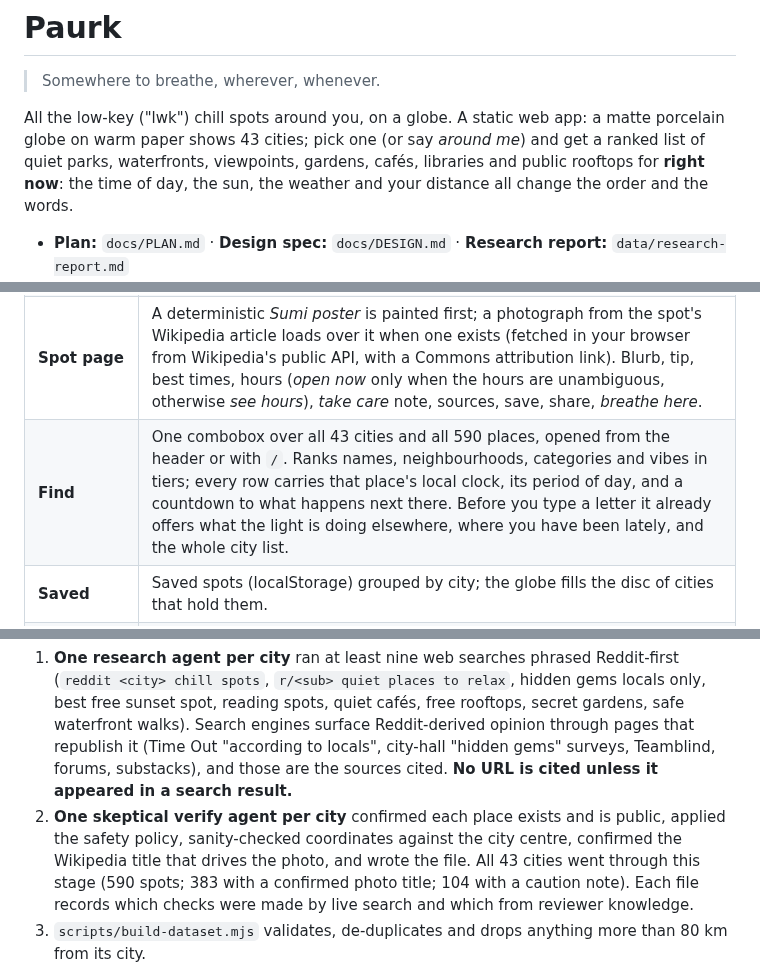
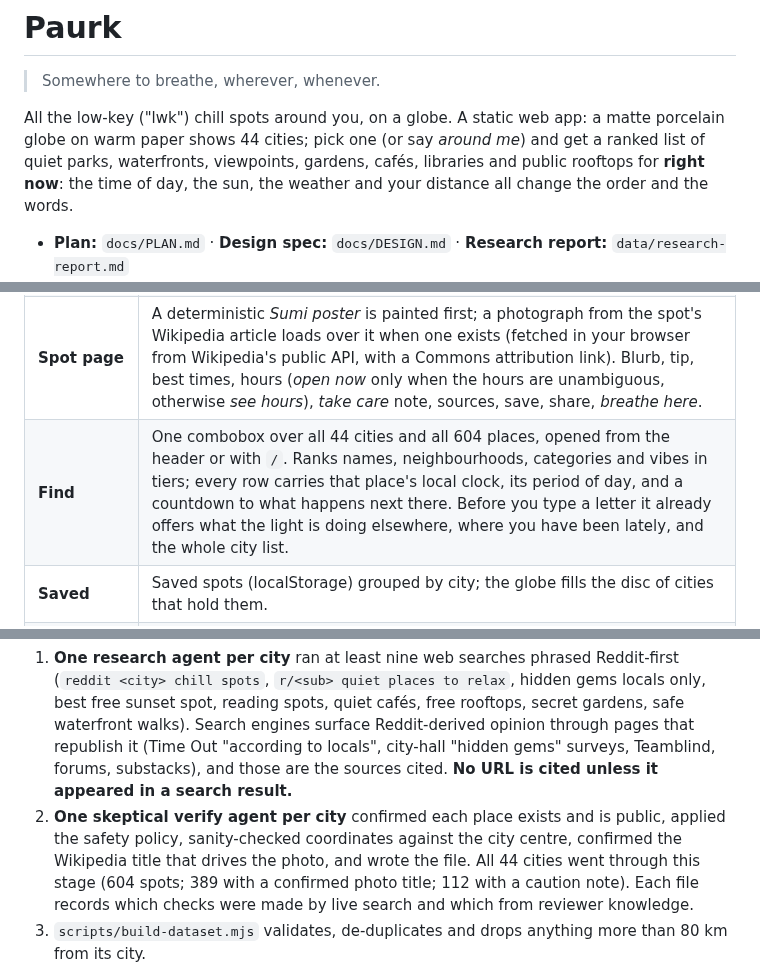
Before and after one commit to W3313/paurk, a Markdown page: README.md, 3 parts joined by grey strips. Drawn GitHub-style.

```diff
--- a/README.md
+++ b/README.md
@@ -3,7 +3,7 @@
 > Somewhere to breathe, wherever, whenever.
 
 All the low-key ("lwk") chill spots around you, on a globe. A static web app: a matte porcelain globe on warm
-paper shows 43 cities; pick one (or say *around me*) and get a ranked list of quiet parks, waterfronts,
+paper shows 44 cities; pick one (or say *around me*) and get a ranked list of quiet parks, waterfronts,
 viewpoints, gardens, cafés, libraries and public rooftops for **right now**: the time of day, the sun, the
 weather and your distance all change the order and the words.
 
@@ -63,7 +63,7 @@ To deploy by hand instead of connecting Git: `npm run build && npx wrangler page
 | **Whenever** | Sunrise, sunset and golden hour are computed on the device (SunCalc) per city. The horizon light on the page and the sphere follow the phase of day; a *sun-rule* dial lets you scrub the day (and pin a time into the link) to see what the picks would be at 21:30. |
 | **Ranking** | "Right now" scoring: period of day × weather (Open-Meteo, keyless, optional) × your chosen vibes × distance × hours confidence. Every top pick explains itself in one line starting with *because*. At night, spots with a caution note sink below *better in daylight*. |
 | **Spot page** | A deterministic *Sumi poster* is painted first; a photograph from the spot's Wikipedia article loads over it when one exists (fetched in your browser from Wikipedia's public API, with a Commons attribution link). Blurb, tip, best times, hours (*open now* only when the hours are unambiguous, otherwise *see hours*), *take care* note, sources, save, share, *breathe here*. |
-| **Find** | One combobox over all 43 cities and all 590 places, opened from the header or with `/`. Ranks names, neighbourhoods, categories and vibes in tiers; every row carries that place's local clock, its period of day, and a countdown to what happens next there. Before you type a letter it already offers what the light is doing elsewhere, where you have been lately, and the whole city list. |
+| **Find** | One combobox over all 44 cities and all 604 places, opened from the header or with `/`. Ranks names, neighbourhoods, categories and vibes in tiers; every row carries that place's local clock, its period of day, and a countdown to what happens next there. Before you type a letter it already offers what the light is doing elsewhere, where you have been lately, and the whole city list. |
 | **Saved** | Saved spots (localStorage) grouped by city; the globe fills the disc of cities that hold them. |
 | **Access** | Every control is an underlined word with a 44 px hit box (checked by `npm run shots`); native dialogs; one polite live region; reduced-motion (*still*) mode; paper and slate themes; 4.5:1 text contrast under every horizon colour. |
 
@@ -79,7 +79,7 @@ The brief asked for research through Reddit. Reddit is not reachable from the en
    substacks), and those are the sources cited. **No URL is cited unless it appeared in a search result.**
 2. **One skeptical verify agent per city** confirmed each place exists and is public, applied the safety policy,
    sanity-checked coordinates against the city centre, confirmed the Wikipedia title that drives the photo, and
-   wrote the file. All 43 cities went through this stage (590 spots; 383 with a confirmed photo title; 104 with
+   wrote the file. All 44 cities went through this stage (604 spots; 389 with a confirmed photo title; 112 with
    a caution note). Each file records which checks were made by live search and which from reviewer knowledge.
 3. `scripts/build-dataset.mjs` validates, de-duplicates and drops anything more than 80 km from its city.
 
```
Also changed, not shown: data/research-report.md (+3 -1 lines), public/og.jpg, 10 other files.
